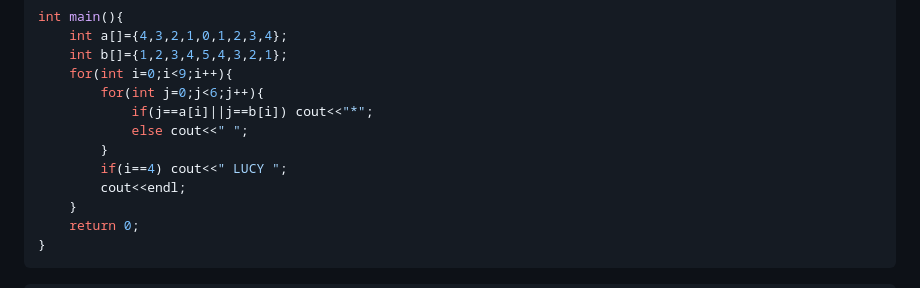
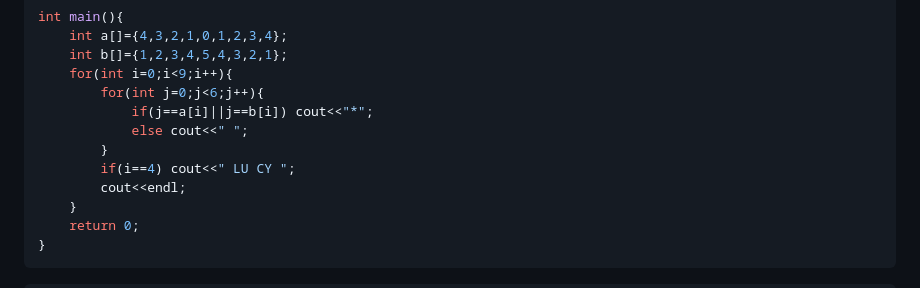
Before and after one commit to lucksufe/lucksufe-blog, a Markdown page: posts/edge-runner.md, the part around the change. GitHub-like rendering.

Commit message:
post: 边缘行者

```diff
--- a/posts/edge-runner.md
+++ b/posts/edge-runner.md
@@ -100,7 +100,7 @@ int main(){
             if(j==a[i]||j==b[i]) cout<<"*";
             else cout<<" ";
         }
-        if(i==4) cout<<" LUCY ";
+        if(i==4) cout<<" LU CY ";
         cout<<endl;
     }
     return 0;
```
